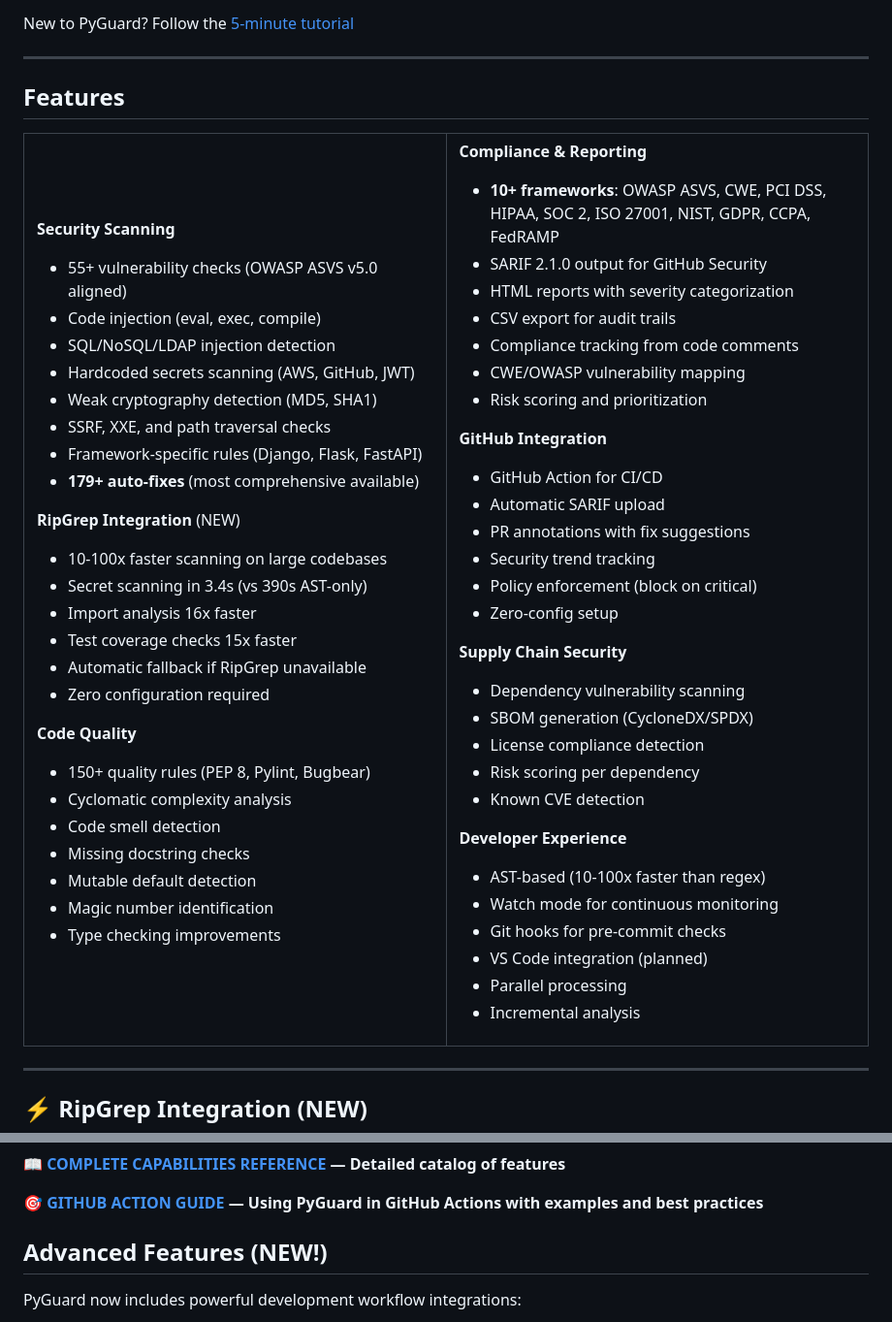
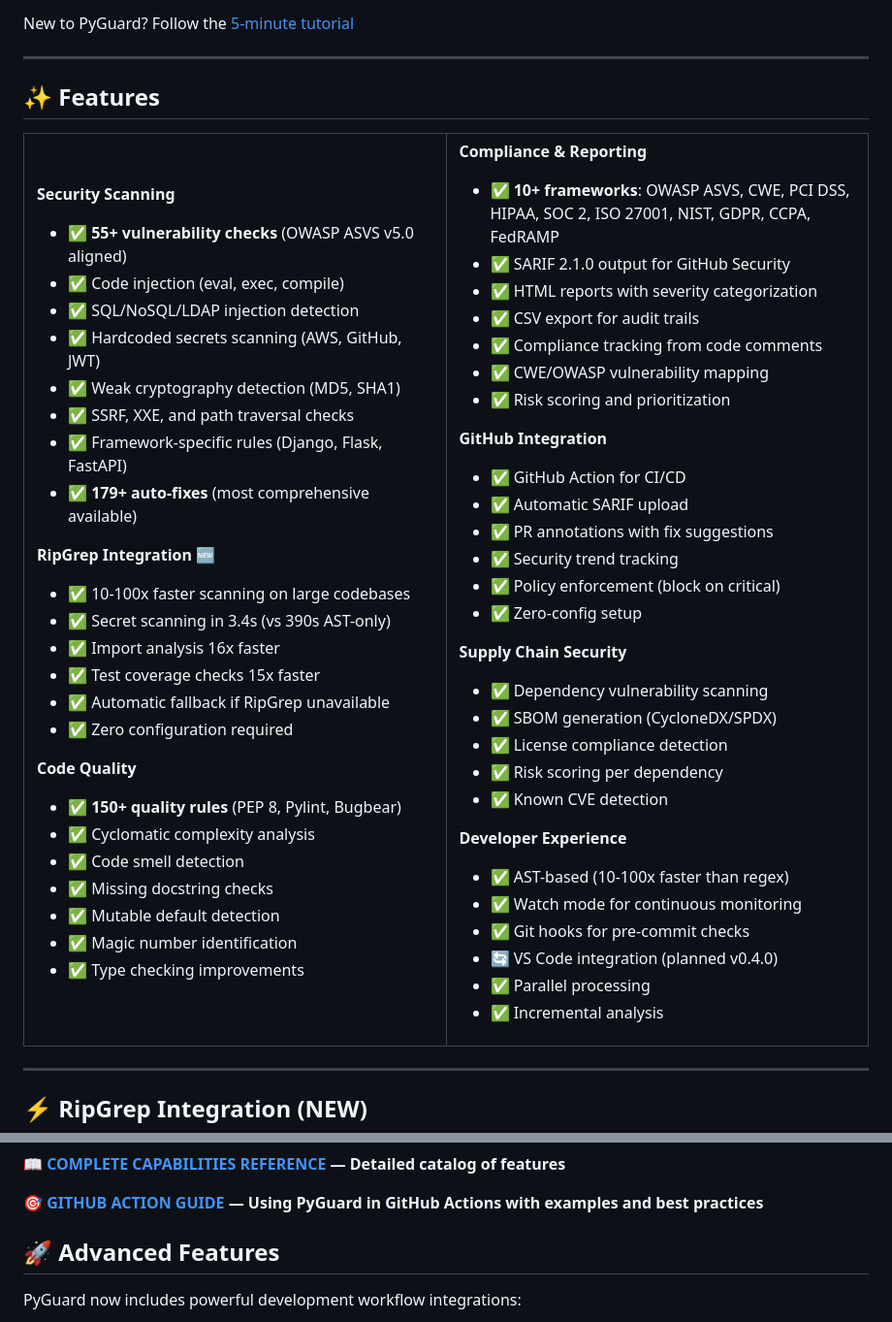
Before and after one commit to cboyd0319/PyGuard, a Markdown page: README.md, 2 parts joined by grey strips. Shown: that part at 97% size. Drawn GitHub-style.

```diff
--- a/README.md
+++ b/README.md
@@ -170,73 +170,73 @@ New to PyGuard? Follow the [5-minute tutorial](docs/index.md)
 
 ---
 
-## Features
+## ✨ Features
 
 <table>
 <tr>
 <td width="50%">
 
 **Security Scanning**
-- 55+ vulnerability checks (OWASP ASVS v5.0 aligned)
-- Code injection (eval, exec, compile)
-- SQL/NoSQL/LDAP injection detection
-- Hardcoded secrets scanning (AWS, GitHub, JWT)
-- Weak cryptography detection (MD5, SHA1)
-- SSRF, XXE, and path traversal checks
-- Framework-specific rules (Django, Flask, FastAPI)
-- **179+ auto-fixes** (most comprehensive available)
+- ✅ **55+ vulnerability checks** (OWASP ASVS v5.0 aligned)
+- ✅ Code injection (eval, exec, compile)
+- ✅ SQL/NoSQL/LDAP injection detection
+- ✅ Hardcoded secrets scanning (AWS, GitHub, JWT)
+- ✅ Weak cryptography detection (MD5, SHA1)
+- ✅ SSRF, XXE, and path traversal checks
+- ✅ Framework-specific rules (Django, Flask, FastAPI)
+- ✅ **179+ auto-fixes** (most comprehensive available)
 
-**RipGrep Integration** (NEW)
-- 10-100x faster scanning on large codebases
-- Secret scanning in 3.4s (vs 390s AST-only)
-- Import analysis 16x faster
-- Test coverage checks 15x faster
-- Automatic fallback if RipGrep unavailable
-- Zero configuration required
+**RipGrep Integration** 🆕
+- ✅ 10-100x faster scanning on large codebases
+- ✅ Secret scanning in 3.4s (vs 390s AST-only)
+- ✅ Import analysis 16x faster
+- ✅ Test coverage checks 15x faster
+- ✅ Automatic fallback if RipGrep unavailable
+- ✅ Zero configuration required
 
 **Code Quality**
-- 150+ quality rules (PEP 8, Pylint, Bugbear)
-- Cyclomatic complexity analysis
-- Code smell detection
-- Missing docstring checks
-- Mutable default detection
-- Magic number identification
-- Type checking improvements
+- ✅ **150+ quality rules** (PEP 8, Pylint, Bugbear)
+- ✅ Cyclomatic complexity analysis
+- ✅ Code smell detection
+- ✅ Missing docstring checks
+- ✅ Mutable default detection
+- ✅ Magic number identification
+- ✅ Type checking improvements
 
 </td>
 <td width="50%">
 
 **Compliance & Reporting**
-- **10+ frameworks**: OWASP ASVS, CWE, PCI DSS, HIPAA, SOC 2, ISO 27001, NIST, GDPR, CCPA, FedRAMP
-- SARIF 2.1.0 output for GitHub Security
-- HTML reports with severity categorization
-- CSV export for audit trails
-- Compliance tracking from code comments
-- CWE/OWASP vulnerability mapping
-- Risk scoring and prioritization
+- ✅ **10+ frameworks**: OWASP ASVS, CWE, PCI DSS, HIPAA, SOC 2, ISO 27001, NIST, GDPR, CCPA, FedRAMP
+- ✅ SARIF 2.1.0 output for GitHub Security
+- ✅ HTML reports with severity categorization
+- ✅ CSV export for audit trails
+- ✅ Compliance tracking from code comments
+- ✅ CWE/OWASP vulnerability mapping
+- ✅ Risk scoring and prioritization
 
 **GitHub Integration**
-- GitHub Action for CI/CD
-- Automatic SARIF upload
-- PR annotations with fix suggestions
-- Security trend tracking
-- Policy enforcement (block on critical)
-- Zero-config setup
+- ✅ GitHub Action for CI/CD
+- ✅ Automatic SARIF upload
+- ✅ PR annotations with fix suggestions
+- ✅ Security trend tracking
+- ✅ Policy enforcement (block on critical)
+- ✅ Zero-config setup
 
 **Supply Chain Security**
-- Dependency vulnerability scanning
-- SBOM generation (CycloneDX/SPDX)
-- License compliance detection
-- Risk scoring per dependency
-- Known CVE detection
+- ✅ Dependency vulnerability scanning
+- ✅ SBOM generation (CycloneDX/SPDX)
+- ✅ License compliance detection
+- ✅ Risk scoring per dependency
+- ✅ Known CVE detection
 
 **Developer Experience**
-- AST-based (10-100x faster than regex)
-- Watch mode for continuous monitoring
-- Git hooks for pre-commit checks
-- VS Code integration (planned)
-- Parallel processing
-- Incremental analysis
+- ✅ AST-based (10-100x faster than regex)
+- ✅ Watch mode for continuous monitoring
+- ✅ Git hooks for pre-commit checks
+- 🔄 VS Code integration (planned v0.4.0)
+- ✅ Parallel processing
+- ✅ Incremental analysis
 
 </td>
 </tr>
@@ -551,7 +551,7 @@ See [docs/index.md](docs/index.md) for the documentation hub.
 
 **🎯 [GITHUB ACTION GUIDE](docs/guides/github-action-guide.md) — Using PyGuard in GitHub Actions with examples and best practices**
 
-## Advanced Features (NEW!)
+## 🚀 Advanced Features
 
 PyGuard now includes powerful development workflow integrations:
 
```
Also changed, not shown: other parts of README.md (+19 -19 lines).
